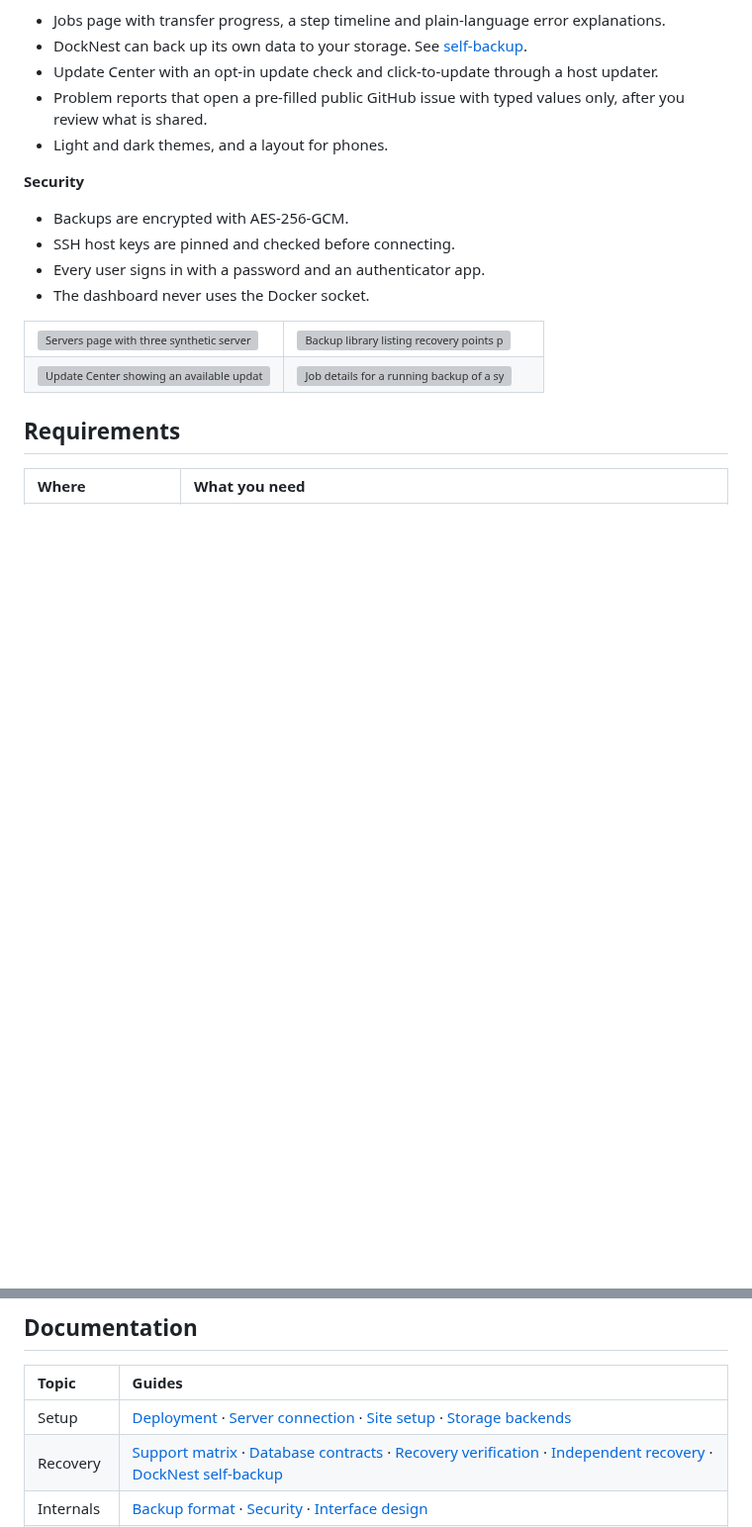
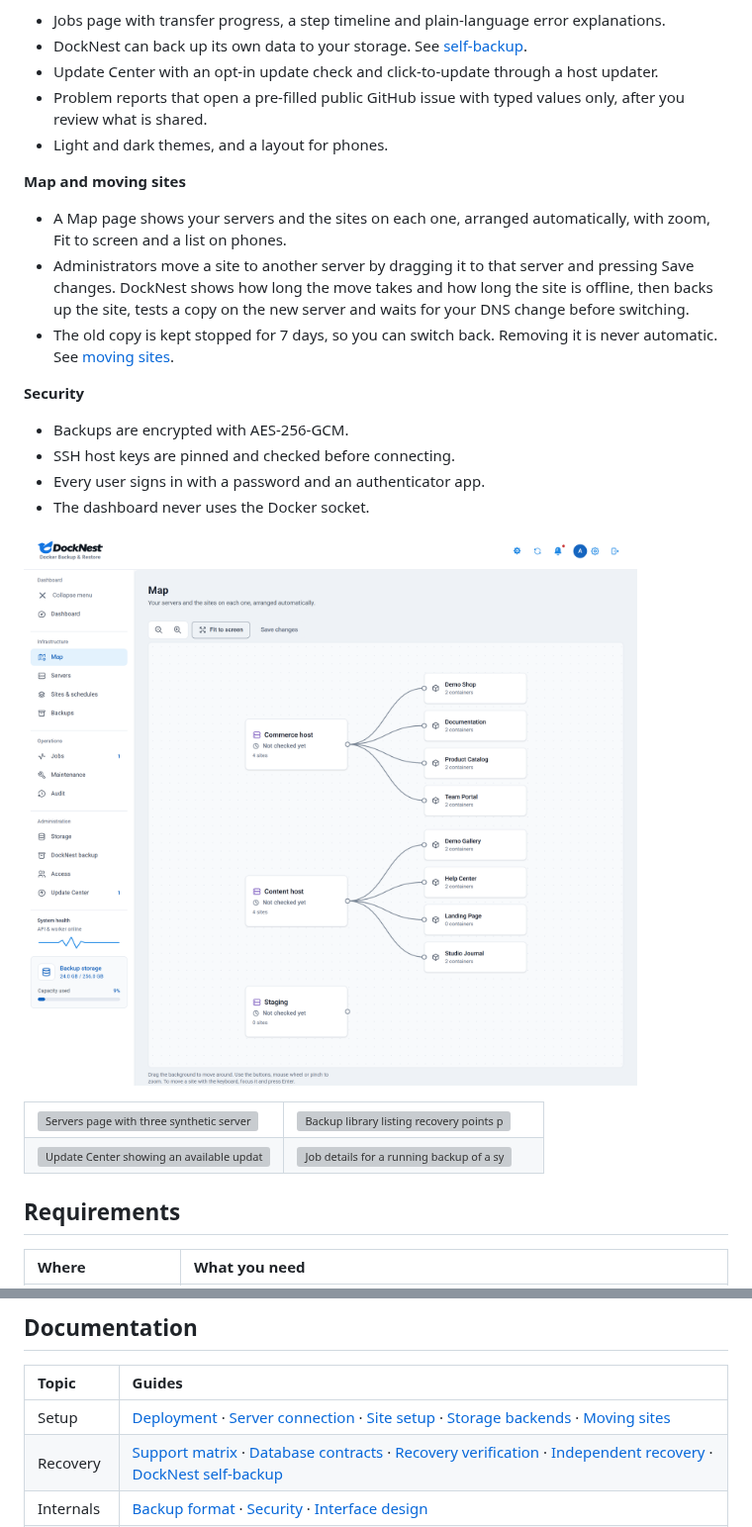
Before and after one commit to DahanItamar/DockNest, a Markdown page: README.md, 2 parts joined by grey strips. Shown at 99% size. GitHub-like rendering; pictures changed too: docs/media/map.png (added); blank space fills up the shorter version; grey boxes are pictures that could not be loaded.

Commit message:
docs: Map in README, moving-sites guide, 2.6.0 release notes
Co-Authored-By: Claude Opus 5.5 <noreply@anthropic.com>

```diff
--- a/README.md
+++ b/README.md
@@ -46,11 +46,18 @@ DockNest is a self-hosted web app. It connects to your Linux servers over SSH, b
 - Problem reports that open a pre-filled public GitHub issue with typed values only, after you review what is shared.
 - Light and dark themes, and a layout for phones.
 
+**Map and moving sites**
+- A Map page shows your servers and the sites on each one, arranged automatically, with zoom, Fit to screen and a list on phones.
+- Administrators move a site to another server by dragging it to that server and pressing Save changes. DockNest shows how long the move takes and how long the site is offline, then backs up the site, tests a copy on the new server and waits for your DNS change before switching.
+- The old copy is kept stopped for 7 days, so you can switch back. Removing it is never automatic. See [moving sites](docs/moving-sites.md).
+
 **Security**
 - Backups are encrypted with AES-256-GCM.
 - SSH host keys are pinned and checked before connecting.
 - Every user signs in with a password and an authenticator app.
 - The dashboard never uses the Docker socket.
+
+![Map page with three synthetic servers and the sites on each one](docs/media/map.png)
 
 <table>
   <tr>
@@ -163,7 +170,7 @@ Full model: [docs/security.md](docs/security.md). Report vulnerabilities private
 
 | Topic | Guides |
 | :-- | :-- |
-| Setup | [Deployment](docs/deployment.md) · [Server connection](docs/server-connection.md) · [Site setup](docs/site-setup.md) · [Storage backends](docs/storage-backends.md) |
+| Setup | [Deployment](docs/deployment.md) · [Server connection](docs/server-connection.md) · [Site setup](docs/site-setup.md) · [Storage backends](docs/storage-backends.md) · [Moving sites](docs/moving-sites.md) |
 | Recovery | [Support matrix](docs/support-matrix.md) · [Database contracts](docs/database-contracts.md) · [Recovery verification](docs/recovery-verification.md) · [Independent recovery](docs/independent-recovery.md) · [DockNest self-backup](docs/docknest-self-backup.md) |
 | Internals | [Backup format](docs/backup-format.md) · [Security](docs/security.md) · [Interface design](docs/design/DESIGN.md) |
 | Upgrades | [Upgrading and rollback](docs/upgrading.md) · [Update Center design](docs/update-center.md) · [Host updater threat model](docs/updater-threat-model.md) · [Release validation](docs/release-validation.md) |
```
Also changed, not shown: docs/media/README.md (+1 -0 lines), docs/moving-sites.md (+8 -6 lines), docs/releases/2026-10-23-v2.6.0.md (added, +43 -0 lines), 1 other file.
